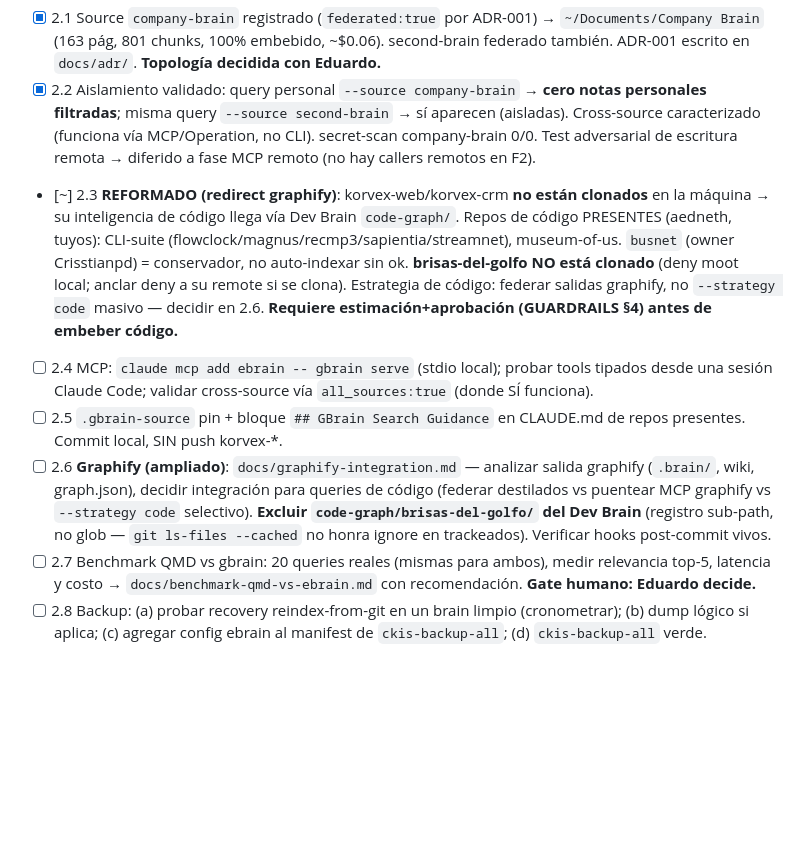
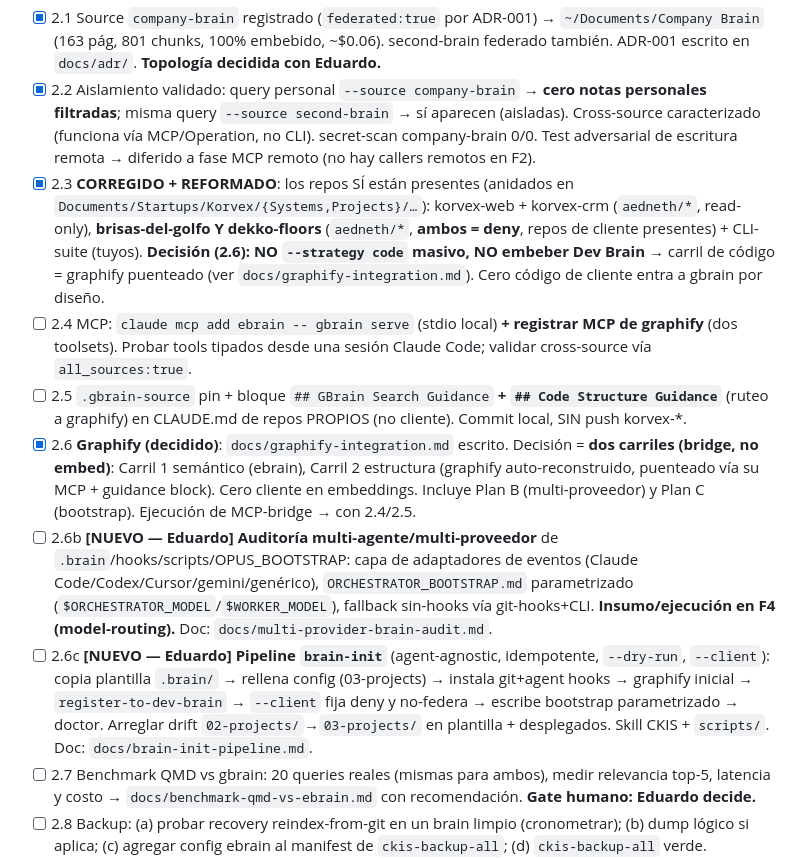
Before and after one commit to aedneth/ebrain, a Markdown page: docs/SPRINT.md, the part around the change. Drawn GitHub-style; blank space fills up the shorter version.

```diff
--- a/docs/SPRINT.md
+++ b/docs/SPRINT.md
@@ -98,10 +98,12 @@ Convención de estado: `[ ]` pendiente · `[~]` en curso · `[x]` hecho+auditado
 
 - [x] 2.1 Source `company-brain` registrado (`federated:true` por ADR-001) → `~/Documents/Company Brain` (163 pág, 801 chunks, 100% embebido, ~$0.06). second-brain federado también. ADR-001 escrito en `docs/adr/`. **Topología decidida con Eduardo.**
 - [x] 2.2 Aislamiento validado: query personal `--source company-brain` → **cero notas personales filtradas**; misma query `--source second-brain` → sí aparecen (aisladas). Cross-source caracterizado (funciona vía MCP/Operation, no CLI). secret-scan company-brain 0/0. Test adversarial de escritura remota → diferido a fase MCP remoto (no hay callers remotos en F2).
-- [~] 2.3 **REFORMADO (redirect graphify)**: korvex-web/korvex-crm **no están clonados** en la máquina → su inteligencia de código llega vía Dev Brain `code-graph/`. Repos de código PRESENTES (aedneth, tuyos): CLI-suite (flowclock/magnus/recmp3/sapientia/streamnet), museum-of-us. `busnet` (owner Crisstianpd) = conservador, no auto-indexar sin ok. **brisas-del-golfo NO está clonado** (deny moot local; anclar deny a su remote si se clona). Estrategia de código: federar salidas graphify, no `--strategy code` masivo — decidir en 2.6. **Requiere estimación+aprobación (GUARDRAILS §4) antes de embeber código.**
-- [ ] 2.4 MCP: `claude mcp add ebrain -- gbrain serve` (stdio local); probar tools tipados desde una sesión Claude Code; validar cross-source vía `all_sources:true` (donde SÍ funciona).
-- [ ] 2.5 `.gbrain-source` pin + bloque `## GBrain Search Guidance` en CLAUDE.md de repos presentes. Commit local, SIN push korvex-*.
-- [ ] 2.6 **Graphify (ampliado)**: `docs/graphify-integration.md` — analizar salida graphify (`.brain/`, wiki, graph.json), decidir integración para queries de código (federar destilados vs puentear MCP graphify vs `--strategy code` selectivo). **Excluir `code-graph/brisas-del-golfo/` del Dev Brain** (registro sub-path, no glob — `git ls-files --cached` no honra ignore en trackeados). Verificar hooks post-commit vivos.
+- [x] 2.3 **CORREGIDO + REFORMADO**: los repos SÍ están presentes (anidados en `Documents/Startups/Korvex/{Systems,Projects}/…`): korvex-web + korvex-crm (`aedneth/*`, read-only), **brisas-del-golfo Y dekko-floors** (`aedneth/*`, **ambos = deny**, repos de cliente presentes) + CLI-suite (tuyos). **Decisión (2.6): NO `--strategy code` masivo, NO embeber Dev Brain** → carril de código = graphify puenteado (ver `docs/graphify-integration.md`). Cero código de cliente entra a gbrain por diseño.
+- [ ] 2.4 MCP: `claude mcp add ebrain -- gbrain serve` (stdio local) **+ registrar MCP de graphify** (dos toolsets). Probar tools tipados desde una sesión Claude Code; validar cross-source vía `all_sources:true`.
+- [ ] 2.5 `.gbrain-source` pin + bloque `## GBrain Search Guidance` **+ `## Code Structure Guidance`** (ruteo a graphify) en CLAUDE.md de repos PROPIOS (no cliente). Commit local, SIN push korvex-*.
+- [x] 2.6 **Graphify (decidido)**: `docs/graphify-integration.md` escrito. Decisión = **dos carriles (bridge, no embed)**: Carril 1 semántico (ebrain), Carril 2 estructura (graphify auto-reconstruido, puenteado vía su MCP + guidance block). Cero cliente en embeddings. Incluye Plan B (multi-proveedor) y Plan C (bootstrap). Ejecución de MCP-bridge → con 2.4/2.5.
+- [ ] 2.6b **[NUEVO — Eduardo] Auditoría multi-agente/multi-proveedor** de `.brain`/hooks/scripts/OPUS_BOOTSTRAP: capa de adaptadores de eventos (Claude Code/Codex/Cursor/gemini/genérico), `ORCHESTRATOR_BOOTSTRAP.md` parametrizado (`$ORCHESTRATOR_MODEL`/`$WORKER_MODEL`), fallback sin-hooks vía git-hooks+CLI. **Insumo/ejecución en F4 (model-routing).** Doc: `docs/multi-provider-brain-audit.md`.
+- [ ] 2.6c **[NUEVO — Eduardo] Pipeline `brain-init`** (agent-agnostic, idempotente, `--dry-run`, `--client`): copia plantilla `.brain/` → rellena config (03-projects) → instala git+agent hooks → graphify inicial → `register-to-dev-brain` → `--client` fija deny y no-federa → escribe bootstrap parametrizado → doctor. Arreglar drift `02-projects/`→`03-projects/` en plantilla + desplegados. Skill CKIS + `scripts/`. Doc: `docs/brain-init-pipeline.md`.
 - [ ] 2.7 Benchmark QMD vs gbrain: 20 queries reales (mismas para ambos), medir relevancia top-5, latencia y costo → `docs/benchmark-qmd-vs-ebrain.md` con recomendación. **Gate humano: Eduardo decide.**
 - [ ] 2.8 Backup: (a) probar recovery reindex-from-git en un brain limpio (cronometrar); (b) dump lógico si aplica; (c) agregar config ebrain al manifest de `ckis-backup-all`; (d) `ckis-backup-all` verde. Documentar en `docs/runbook.md` §recovery.
 - [ ] 2.9 Gate F2: `[AUDIT_PASS]` + commit.
```
Also changed, not shown: docs/graphify-integration.md (added, +103 -0 lines).
